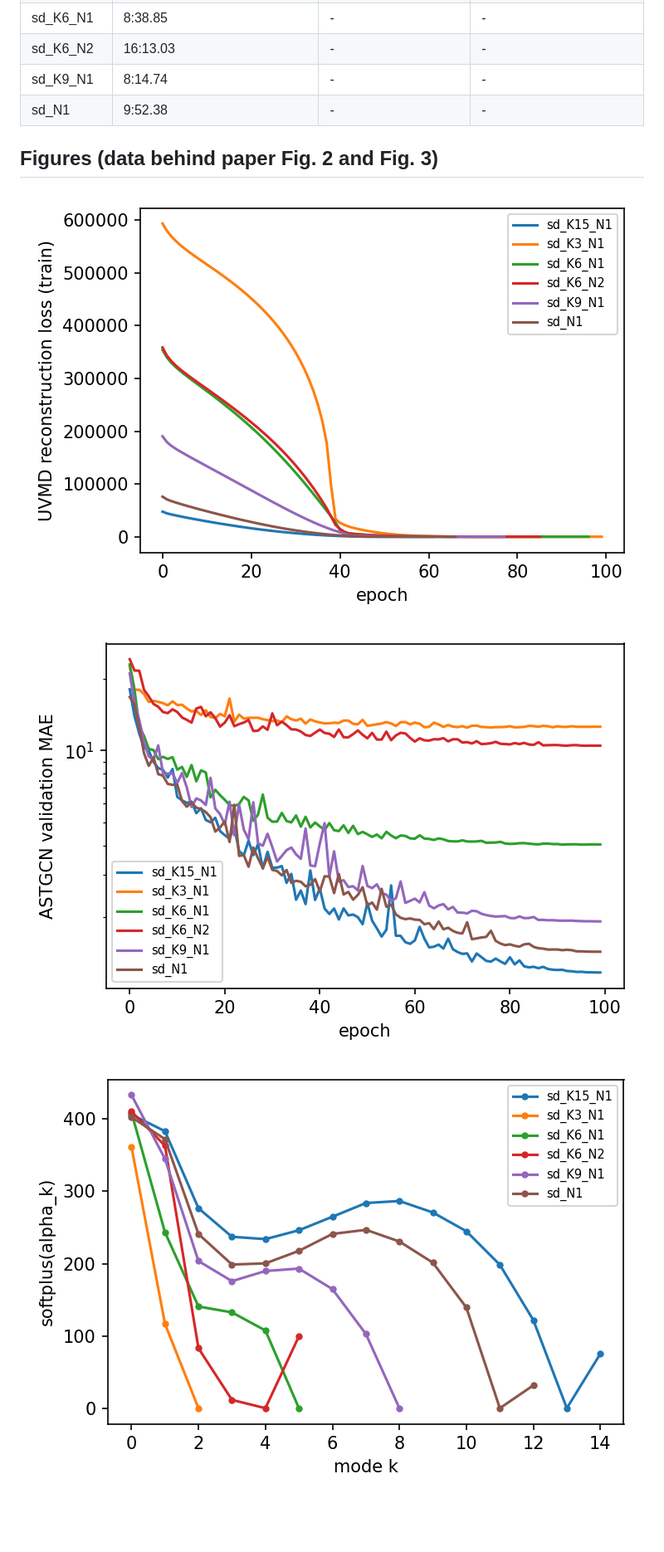
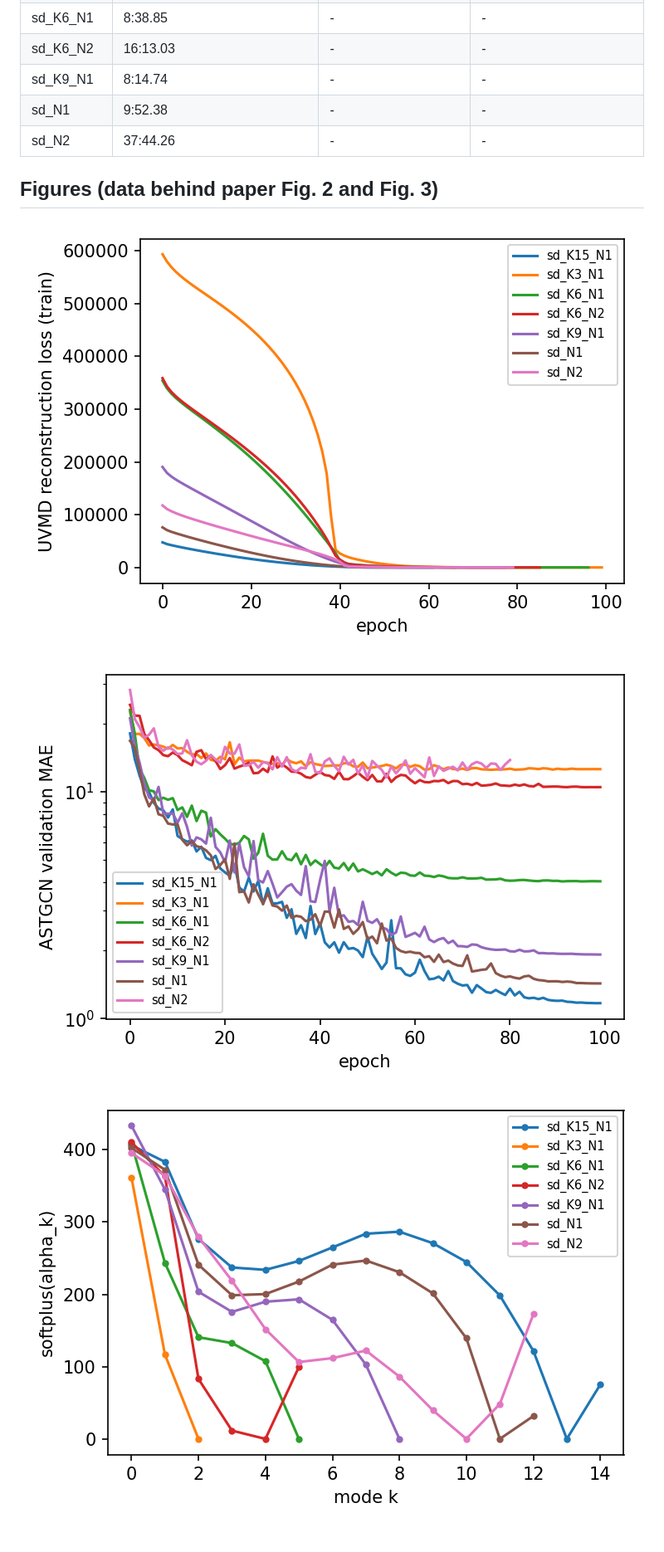
Before and after one commit to Aitzaz332/vmd-uvmd-comparison, a Markdown page: replication/results/PAPER_STYLE_REPORT.md, the part around one of its changes. Shown at 83% size. Drawn GitHub-style; pictures changed too: replication/results/figures/astgcn_validation_mae.png, replication/results/figures/learned_bandwidth.png, replication/results/figures/uvmd_reconstruction_loss.png; blank space fills up the shorter version.

Commit message:
replication: sd_N2 (SLURM job 6284, node5)
Co-Authored-By: Claude Sonnet 5.5 <noreply@anthropic.com>

```diff
--- a/replication/results/PAPER_STYLE_REPORT.md
+++ b/replication/results/PAPER_STYLE_REPORT.md
@@ -70,6 +70,7 @@ Paper: 98.63 s for all 6902 sensors (UVMD, RTX 3080 Ti) against 267 min for iter
 | sd_K6_N2 | 16:13.03 | - | - |
 | sd_K9_N1 | 8:14.74 | - | - |
 | sd_N1 | 9:52.38 | - | - |
+| sd_N2 | 37:44.26 | - | - |
 
 ## Figures (data behind paper Fig. 2 and Fig. 3)
 
```
Also changed, not shown: other parts of replication/results/PAPER_STYLE_REPORT.md (+1 -1 lines), 5 other files.
